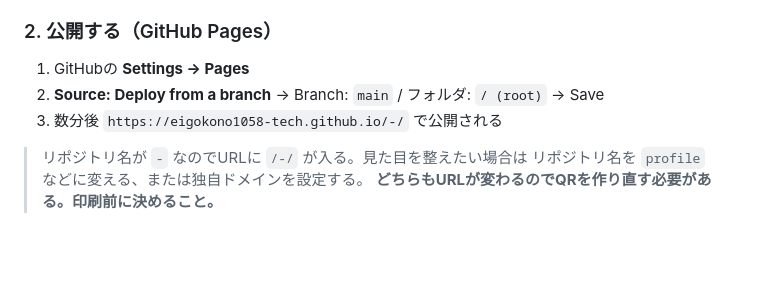
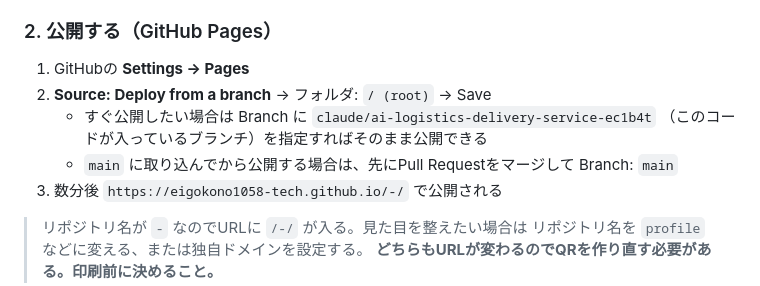
Before and after one commit to eigokono1058-tech/-, a Markdown page: README.md, the part around the change. Rendered like a GitHub page; blank space fills up the shorter version.

Commit message:
Pages公開手順を現在のブランチ運用に合わせて修正
mainにマージする前でも、このブランチを直接Pagesのソースに指定すれば
公開できることを明記。

Co-Authored-By: Claude Opus 5 <noreply@anthropic.com>
Claude-Session: https://claude.ai/code/session_01PnAc7AyHqeWvCqoMFe4Stq

```diff
--- a/README.md
+++ b/README.md
@@ -42,7 +42,10 @@ links: [
 ### 2. 公開する（GitHub Pages）
 
 1. GitHubの **Settings → Pages**
-2. **Source: Deploy from a branch** → Branch: `main` / フォルダ: `/ (root)` → Save
+2. **Source: Deploy from a branch** → フォルダ: `/ (root)` → Save
+   - すぐ公開したい場合は Branch に `claude/ai-logistics-delivery-service-ec1b4t`
+     （このコードが入っているブランチ）を指定すればそのまま公開できる
+   - `main` に取り込んでから公開する場合は、先にPull Requestをマージして Branch: `main`
 3. 数分後 `https://eigokono1058-tech.github.io/-/` で公開される
 
 > リポジトリ名が `-` なのでURLに `/-/` が入る。見た目を整えたい場合は
```
